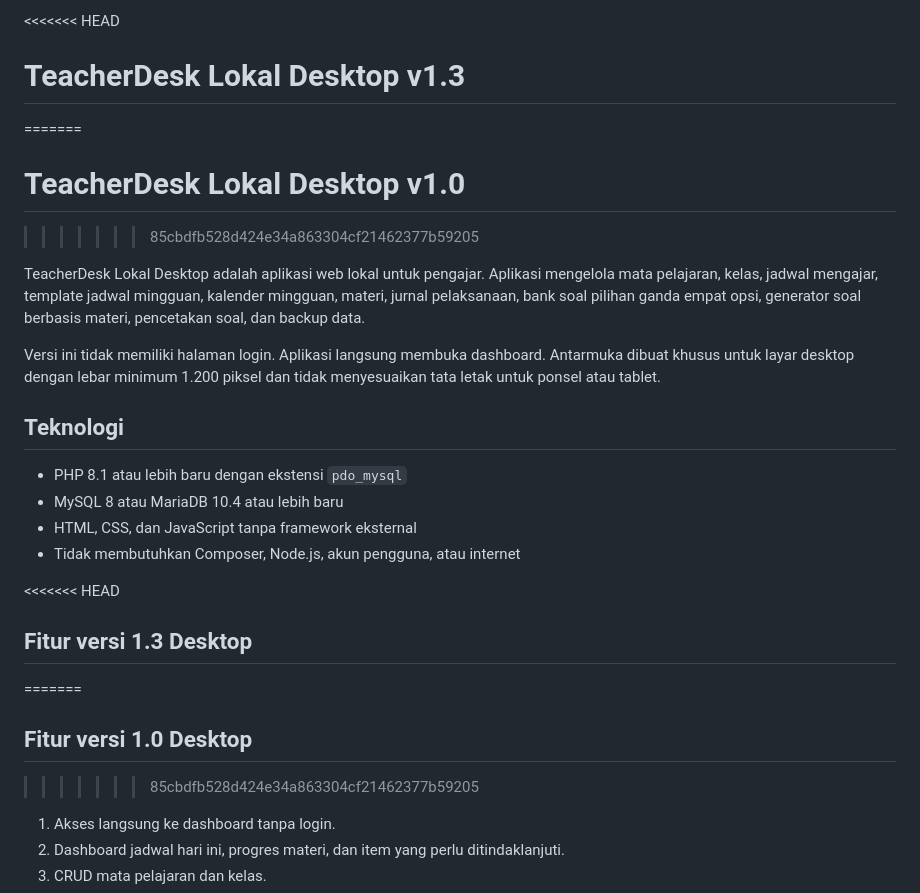
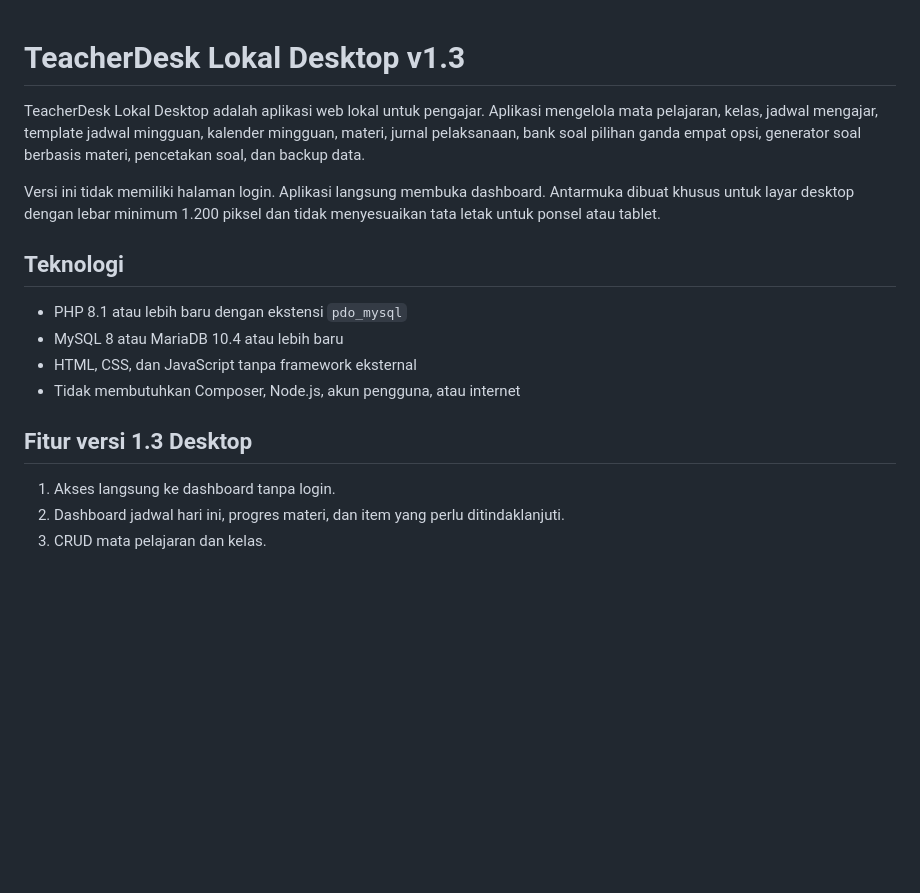
Before and after one commit to Zidanman01/teacherDesk, a Markdown page: README.md, the part around the change. Rendered like a GitHub page; blank space fills up the shorter version.

```diff
--- a/README.md
+++ b/README.md
@@ -1,8 +1,4 @@
-<<<<<<< HEAD
 # TeacherDesk Lokal Desktop v1.3
-=======
-# TeacherDesk Lokal Desktop v1.0
->>>>>>> 85cbdfb528d424e34a863304cf21462377b59205
 
 TeacherDesk Lokal Desktop adalah aplikasi web lokal untuk pengajar. Aplikasi mengelola mata pelajaran, kelas, jadwal mengajar, template jadwal mingguan, kalender mingguan, materi, jurnal pelaksanaan, bank soal pilihan ganda empat opsi, generator soal berbasis materi, pencetakan soal, dan backup data.
 
@@ -15,11 +11,7 @@ Versi ini tidak memiliki halaman login. Aplikasi langsung membuka dashboard. Ant
 - HTML, CSS, dan JavaScript tanpa framework eksternal
 - Tidak membutuhkan Composer, Node.js, akun pengguna, atau internet
 
-<<<<<<< HEAD
 ## Fitur versi 1.3 Desktop
-=======
-## Fitur versi 1.0 Desktop
->>>>>>> 85cbdfb528d424e34a863304cf21462377b59205
 
 1. Akses langsung ke dashboard tanpa login.
 2. Dashboard jadwal hari ini, progres materi, dan item yang perlu ditindaklanjuti.
```
